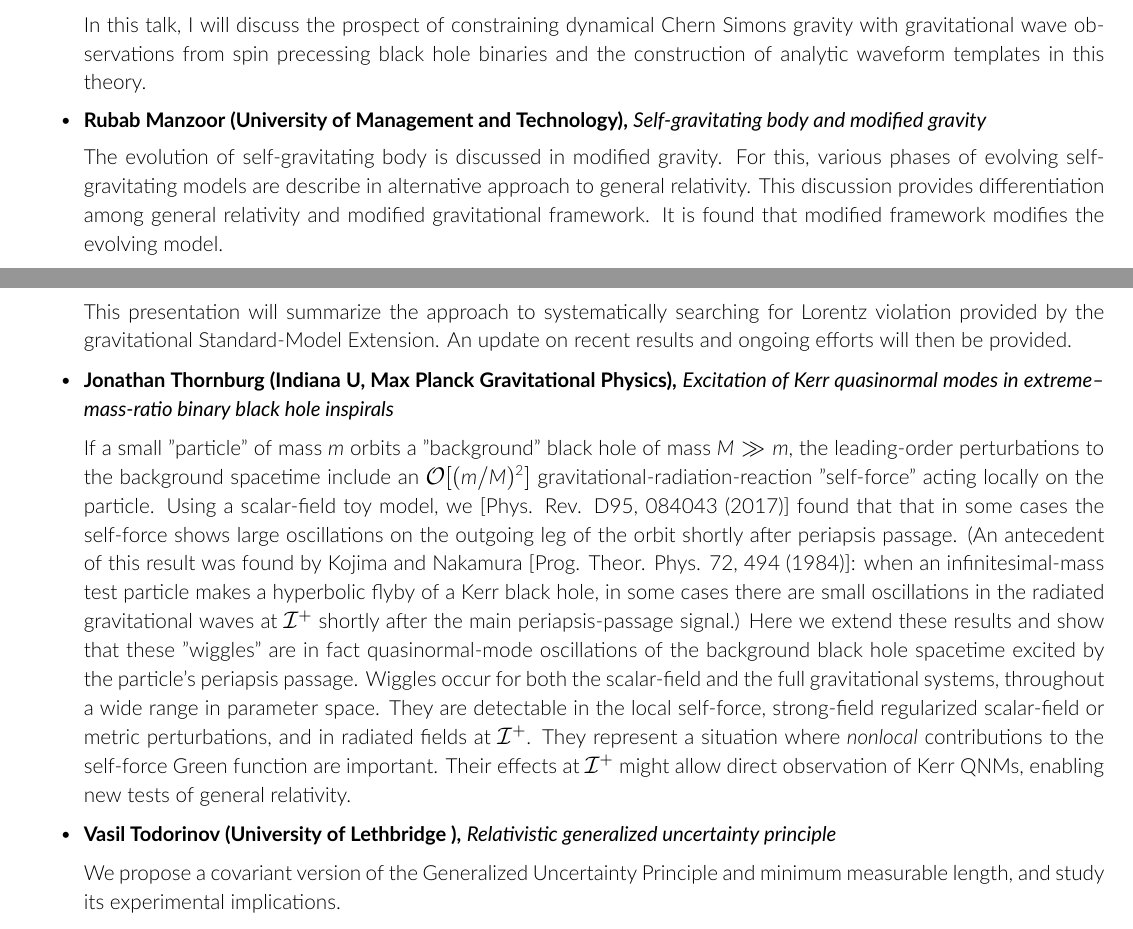
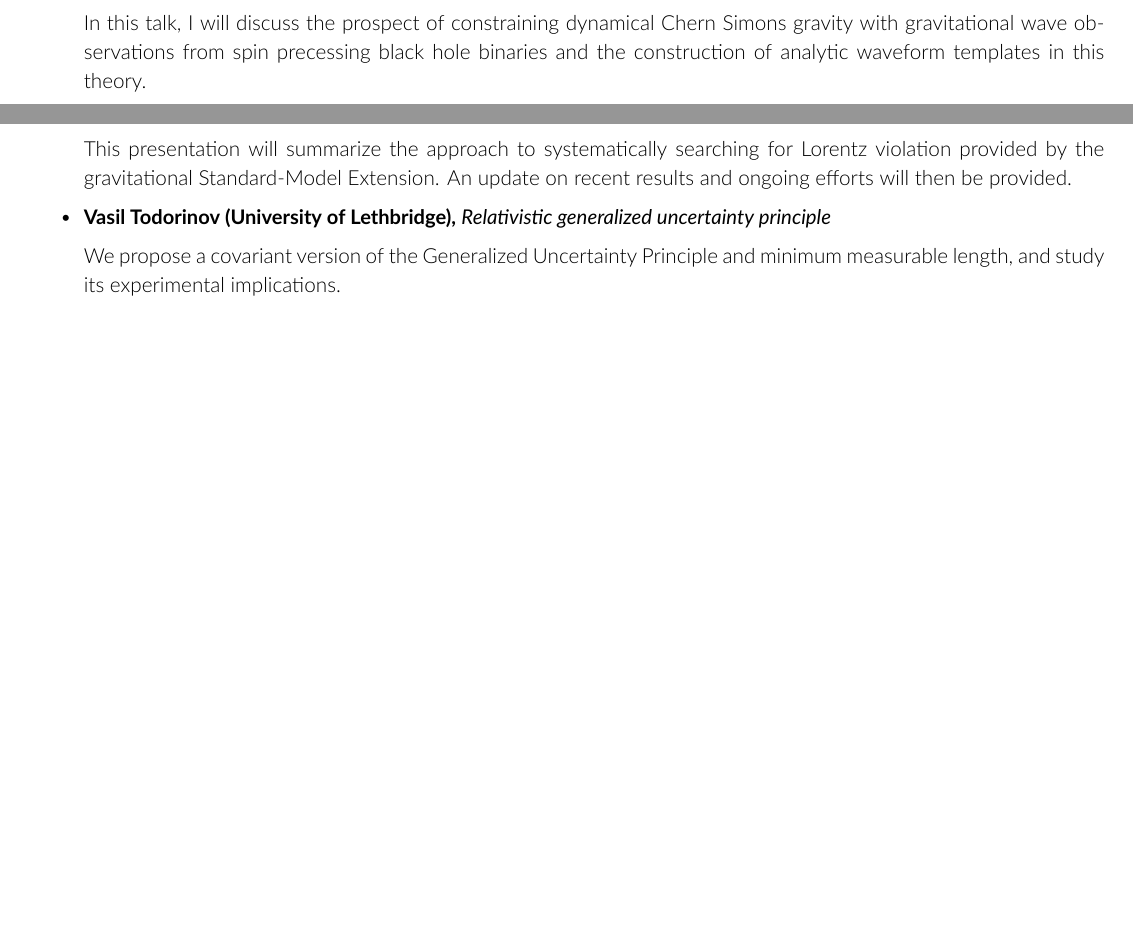
Before and after one commit to sfu-cosmo/TestingGravity2019, a LaTeX document (program/abstracts.tex): two parts of pages 7 and 11 of 12 before the commit and two parts of pages 7 and 11 of 11 after it, joined at a grey line, cut so that both start at the same text, the shorter picture padded with empty space. Compiled offline with XeLaTeX; a missing font is replaced by an installed copy or a similar font.

Commit message:
Cancelled talks removed.

```diff
--- a/program/abstracts.tex
+++ b/program/abstracts.tex
@@ -280,11 +265,6 @@ After decades of searching, the direct detection of dark matter remains elusive.
 \item \talk{Nicholas Loutrel (Princeton University)}{Gravitational waves from spin precessing binaries in dynamical Chern Simons gravity}
 
 In this talk, I will discuss the prospect of constraining dynamical Chern Simons gravity with gravitational wave observations from spin precessing black hole binaries and the construction of analytic waveform templates in this theory.
-
-
-\item \talk{Rubab Manzoor (University of Management and Technology)}{Self-gravitating body and modified gravity}
-
-The evolution of self-gravitating body is discussed in modified gravity. For this, various phases of evolving self-gravitating models are describe   in alternative approach to general relativity. This discussion provides differentiation among general relativity and modified gravitational framework.  It is found that modified framework modifies the evolving model.
 
 
 \item \talk{Alexander Mead (University of British Columbia)}{Accurate non-linear power spectra calculations for modified gravity models using halo-model responses}
@@ -413,32 +393,7 @@ E. Verlinde’s theory of emergent gravity postulates that gravity is an emergen
 This presentation will summarize the approach to systematically searching for Lorentz violation provided by the gravitational Standard-Model Extension. An update on recent results and ongoing efforts will then be provided.
 
 
-\item \talk{Jonathan Thornburg (Indiana U, Max Planck Gravitational Physics)}{Excitation of Kerr quasinormal modes in extreme--mass-ratio binary black hole inspirals}
-
-If a small "particle" of mass $m$ orbits a "background" black hole of
-mass $M \gg m$, the leading-order perturbations to the background spacetime
-include an $\mathcal{O}[(m/M)^2]$ gravitational-radiation-reaction "self-force"
-acting locally on the particle.  Using a scalar-field toy model, we
-[Phys. Rev. D95, 084043 (2017)] found that that in some cases the
-self-force shows large oscillations on the outgoing leg of the orbit
-shortly after periapsis passage.  (An antecedent of this result was
-found by Kojima and Nakamura [Prog. Theor. Phys. 72, 494 (1984)]: when
-an infinitesimal-mass test particle makes a hyperbolic flyby of a Kerr
-black hole, in some cases there are small oscillations in the radiated
-gravitational waves at ${\cal I}^+$ shortly after the main periapsis-passage
-signal.)  Here we extend these results and show that these "wiggles" are
-in fact quasinormal-mode oscillations of the background black hole spacetime
-excited by the particle's periapsis passage.  Wiggles occur for both the
-scalar-field and the full gravitational systems, throughout a wide range
-in parameter space.  They are detectable in the local self-force,
-strong-field regularized scalar-field or metric perturbations, and in
-radiated fields at ${\cal I}^+$.  They represent a situation where
-\emph{nonlocal} contributions to the self-force Green function are
-important.  Their effects at ${\cal I}^+$ might allow direct observation
-of Kerr QNMs, enabling new tests of general relativity.
-
-
-\item \talk{Vasil Todorinov (University of Lethbridge	)}{Relativistic generalized uncertainty principle}
+\item \talk{Vasil Todorinov (University of Lethbridge)}{Relativistic generalized uncertainty principle}
 
 We propose a covariant version of the Generalized  Uncertainty Principle and minimum measurable length, and study its experimental implications.
 
```
Also changed, not shown: program/abstracts.pdf, program/abstracts.tex (15 more changed lines).
